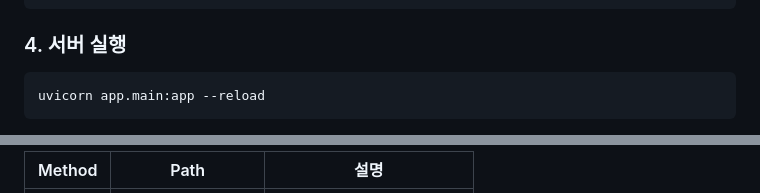
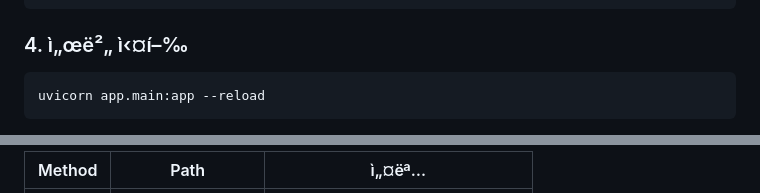
Before and after one commit to NayeonKim925/252RCOSE45700, a Markdown page: README.md, 2 parts joined by grey strips. Rendered like a GitHub page.

````diff
--- a/README.md
+++ b/README.md
@@ -78,7 +78,7 @@ OPENAI_API_KEY=sk-...
 python app/index.py
 ```
 
-### 4. 서버 실행
+### 4. ì„œë²„ ì‹¤í–‰
 
 ```bash
 uvicorn app.main:app --reload
@@ -92,3 +92,3 @@ uvicorn app.main:app --reload
 
-| Method | Path | 설명 |
+| Method | Path | ì„¤ëª… |
 |--------|------|------|
````
Also changed, not shown: other parts of README.md (+51 -51 lines).
